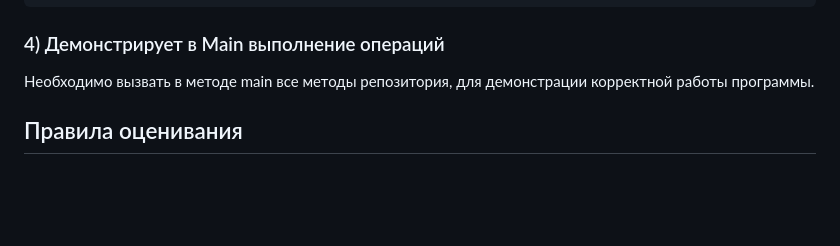
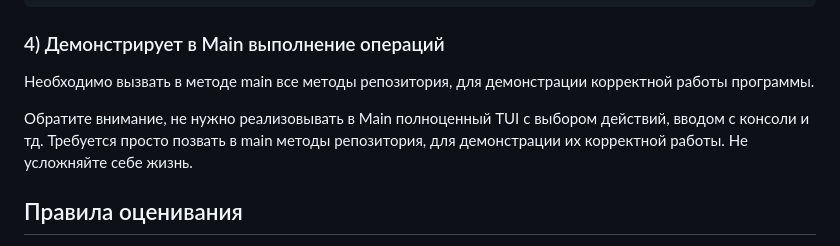
Before and after one commit to crystarm/backend-course, a Markdown page: assignments/2-database/README.md, the part around the change. Drawn GitHub-style; blank space fills up the shorter version.

```diff
--- a/assignments/2-database/README.md
+++ b/assignments/2-database/README.md
@@ -78,6 +78,9 @@ public class PersonEntity {
 
 Необходимо вызвать в методе main все методы репозитория, для демонстрации корректной работы программы.
 
+Обратите внимание, не нужно реализовывать в Main полноценный TUI с выбором действий, вводом с консоли и тд.
+Требуется просто позвать в main методы репозитория, для демонстрации их корректной работы. Не усложняйте себе жизнь.
+
 ## Правила оценивания
 
 * 10 баллов — базовое выполнение работы, ответы на вопросы по коду
```
Also changed, not shown: assignments/1-io-and-collections/README.md (+4 -1 lines).
